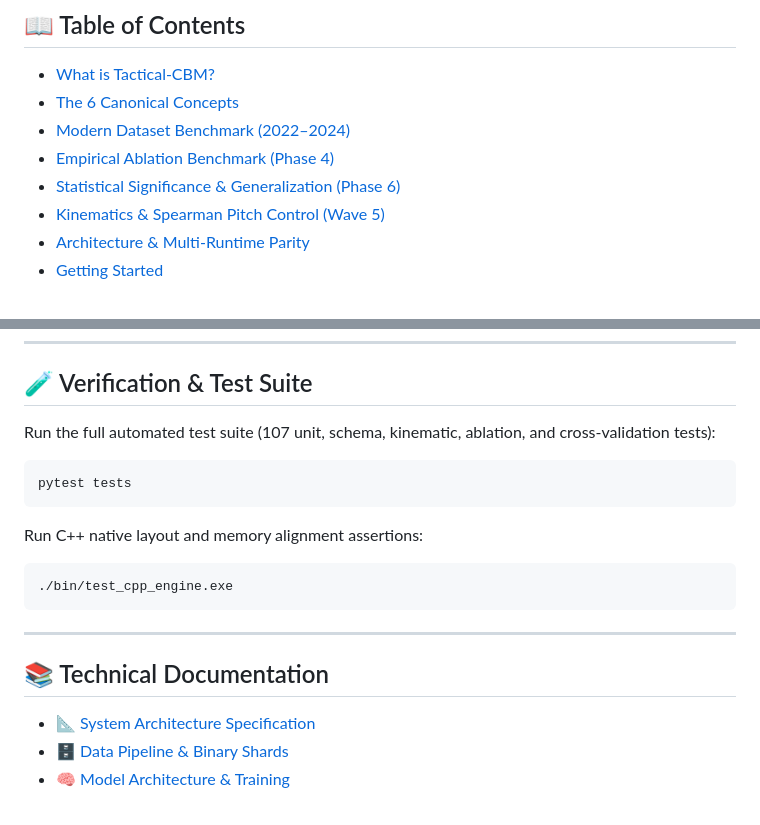
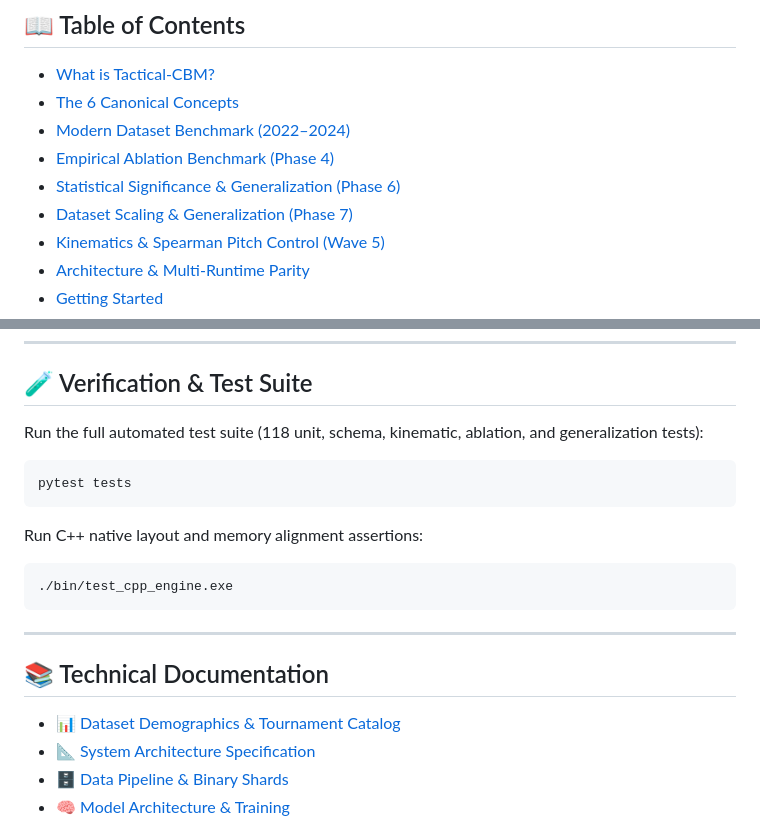
Before and after one commit to Humble-Librarian/Tactical-CBM, a Markdown page: README.md, 2 parts joined by grey strips. GitHub-like rendering.

````diff
--- a/README.md
+++ b/README.md
@@ -11,6 +11,7 @@
 - [Modern Dataset Benchmark (2022–2024)](#-modern-dataset-benchmark-20222024)
 - [Empirical Ablation Benchmark (Phase 4)](#-empirical-ablation-benchmark-phase-4--a2)
 - [Statistical Significance & Generalization (Phase 6)](#-statistical-significance--generalization-phase-6--a4)
+- [Dataset Scaling & Generalization (Phase 7)](#-dataset-scaling--generalization-phase-7--a5-c5)
 - [Kinematics & Spearman Pitch Control (Wave 5)](#-kinematics--spearman-pitch-control-wave-5)
 - [Architecture & Multi-Runtime Parity](#-architecture--multi-runtime-parity)
 - [Getting Started](#-getting-started)
@@ -157,7 +186,7 @@ python -m http.server 8501 --directory dashboard
 
 ## 🧪 Verification & Test Suite
 
-Run the full automated test suite (107 unit, schema, kinematic, ablation, and cross-validation tests):
+Run the full automated test suite (118 unit, schema, kinematic, ablation, and generalization tests):
 ```bash
 pytest tests
 ```
@@ -171,6 +200,7 @@ Run C++ native layout and memory alignment assertions:
 
 ## 📚 Technical Documentation
 
+- 📊 [Dataset Demographics & Tournament Catalog](data/DATASET_STATS.md)
 - 📐 [System Architecture Specification](docs/ARCHITECTURE.md)
 - 🗄️ [Data Pipeline & Binary Shards](docs/DATA_PIPELINE.md)
 - 🧠 [Model Architecture & Training](docs/MODEL_ARCHITECTURE.md)
````
Also changed, not shown: other parts of README.md (+28 -0 lines), ROADMAP.md (+10 -10 lines).
